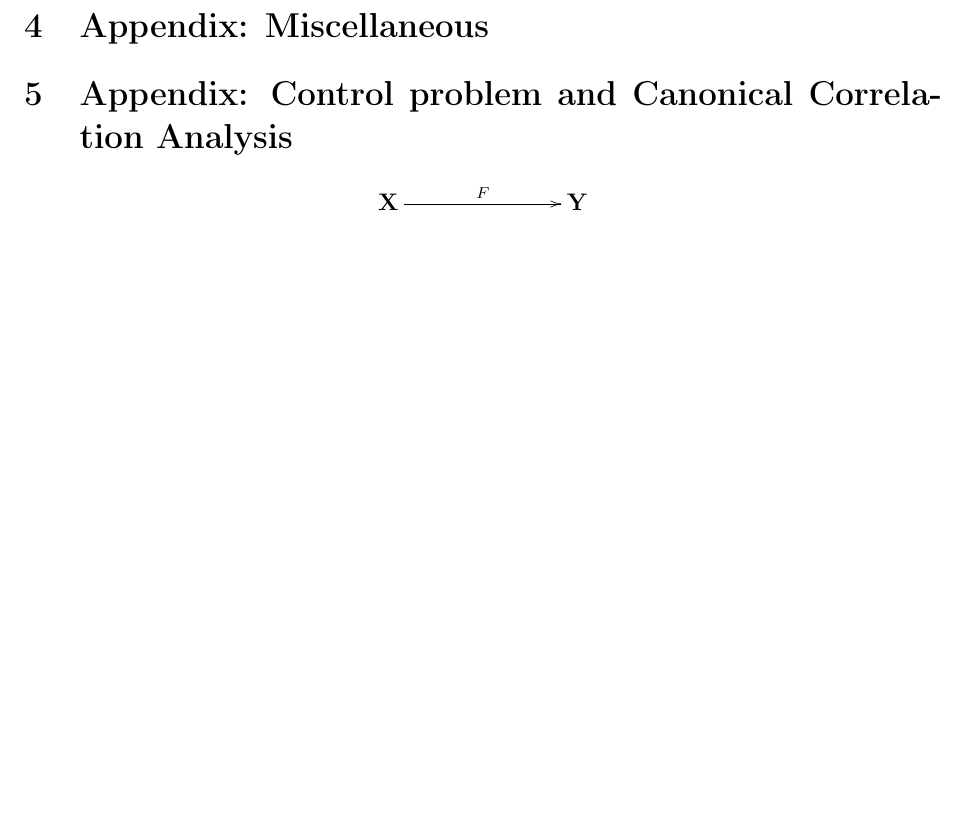
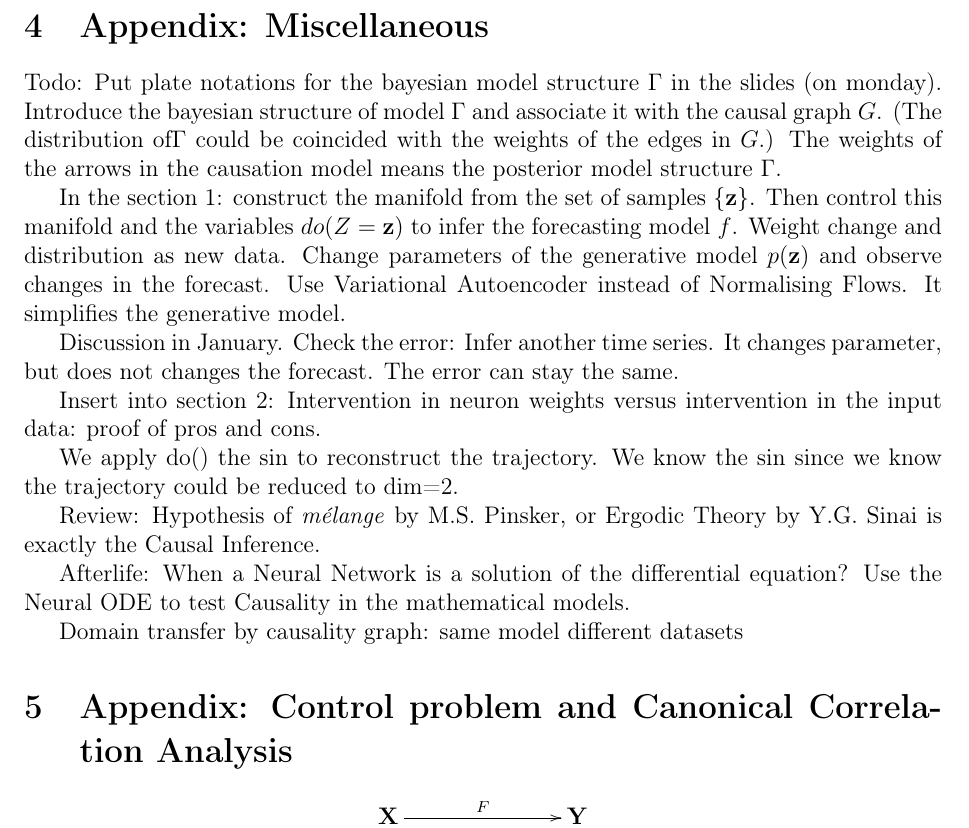
Before and after one commit to vadim-vic/Causal-Inference, a LaTeX document (slides/text_causal_latent.tex): part of page 4 of 4 before the commit and part of page 4 of 5 after it, cut so that both start at the same text, the shorter picture padded with empty space. Compiled offline with pdfLaTeX.

Commit message:
sandbox code

```diff
--- a/slides/text_causal_latent.tex
+++ b/slides/text_causal_latent.tex
@@ -5,7 +5,7 @@
 \usepackage{amsmath,amsfonts,amssymb}
 \usepackage{graphicx}
 \usepackage{a4wide}
-\usepackage{tikz}
+%\usepackage{tikz}
 \usepackage{xypic}
 
 \title{Causal inference in latent space for time series and text data}
@@ -124,7 +123,38 @@
 \newpage
 \section{Appendix: Miscellaneous}
 
+Todo: Put plate notations for the bayesian model structure~$\Gamma$ in the slides (on monday).
+Introduce the bayesian structure of model~$\Gamma$ and associate it with the causal graph~$G$.
+(The distribution of$\Gamma$ could be coincided with the weights of the edges in~$G$.)
+The weights of the arrows in the causation model means the posterior model structure~$\Gamma$.
 
+In the section 1: construct the manifold from the set of samples $\{\mathbf{z}\}$.
+Then control this manifold and the variables~$do(Z=\mathbf{z})$ to infer the forecasting model~$f$.
+Weight change and distribution as new data.
+Change parameters of the generative model~$p(\mathbf{z})$ and observe changes in the forecast.
+Use Variational Autoencoder instead of Normalising Flows.
+It simplifies the generative model.
+
+Discussion in January.
+Check the error:
+Infer another time series.
+It changes parameter, but does not changes the forecast.
+The error can stay the same.
+
+
+Insert into section 2: Intervention in neuron weights versus intervention in the input data: proof of pros and cons.
+
+We apply do()  the sin to reconstruct the trajectory. We know the sin since we know the trajectory could be reduced to dim=2.
+
+Review: Hypothesis of \emph{mélange} by M.S.~Pinsker, or Ergodic Theory by Y.G.~Sinai is exactly the Causal Inference.
+% Remark on Review: The problem of CI for LLM is all works I found are technical. It requires working infrastructure (code, computational resources). The papers on CI for LLM came through are technical, of specific purpose, mainty on linguestics, not data analysis and equire specific progrmming setup. The most interesting starts for spatial time series.
+
+Afterlife: When a Neural Network is a solution of the differential equation?
+Use the Neural ODE to test Causality in the mathematical models.
+
+Domain transfer by causality graph: same model different datasets
+
+% CCA. Use the main purpose of CI to show that the dynamic system is the cause of the observed signals. We investigate state models of two different sets of observations: source and target.
 
 \section{Appendix: Control problem and Canonical Correlation Analysis}
 \begin{equation*}
```
Also changed, not shown: slides/text_causal_latent.pdf (deleted), slides/text_causal_latent.tex (5 more changed lines).
